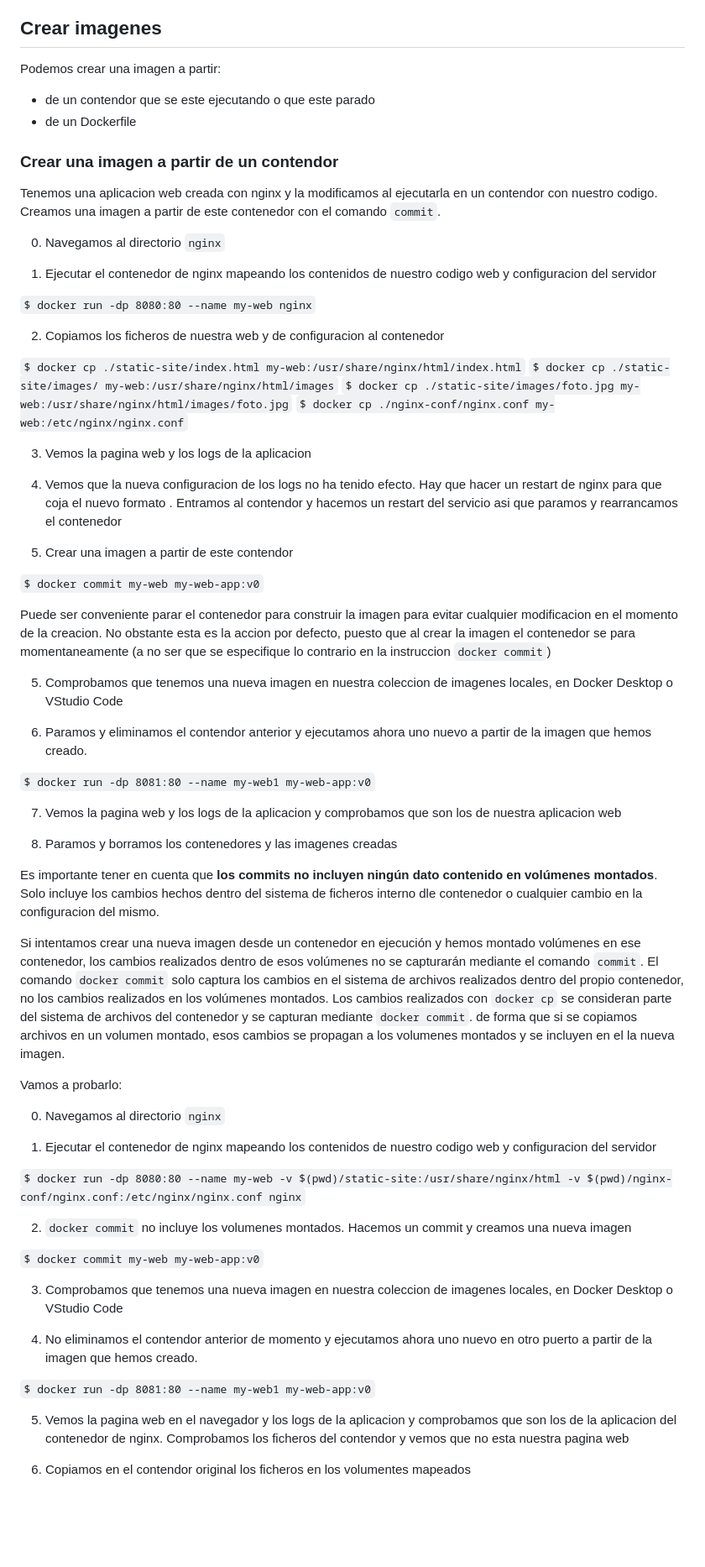
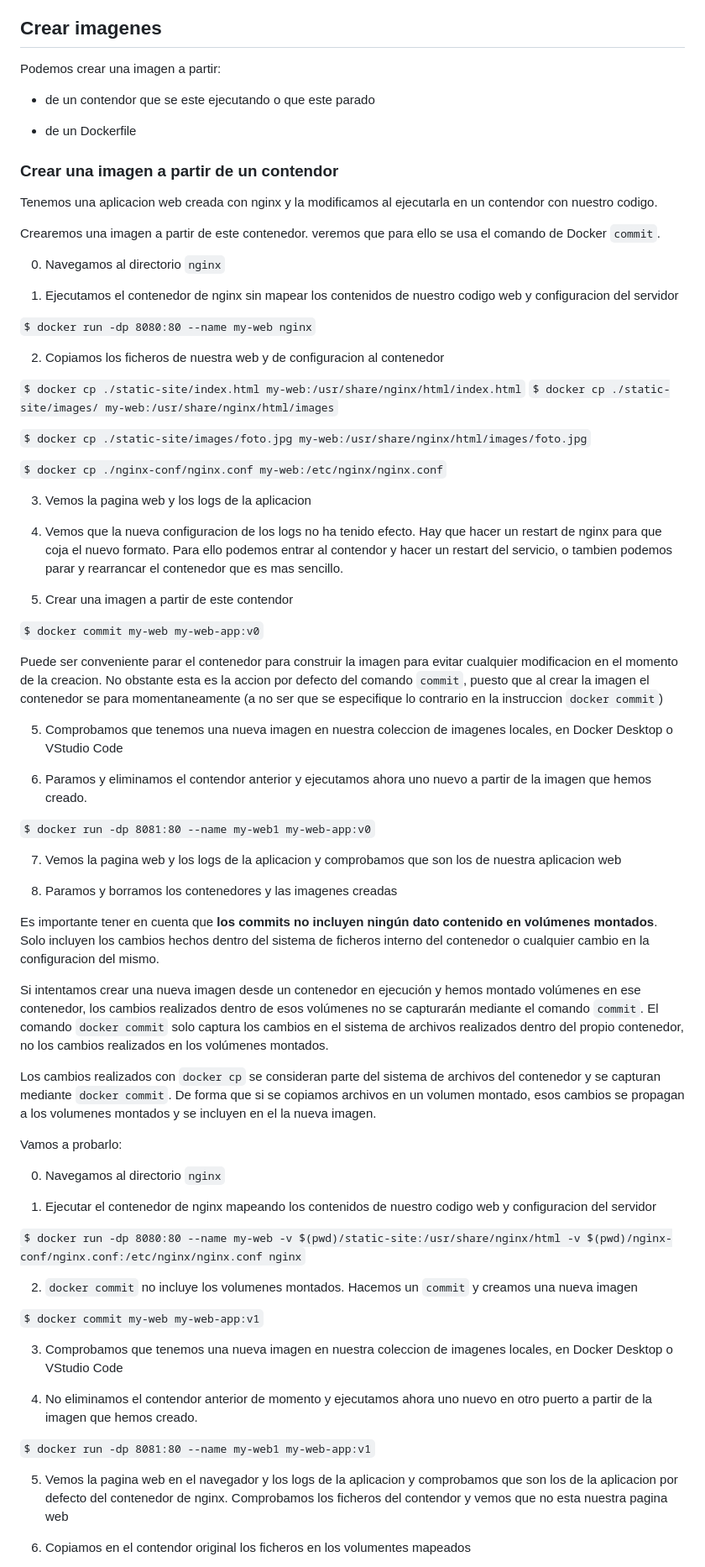
Before and after one commit to cpl-ceste/docker_exercices, a Markdown page: 03_ejercicio/readme.md, the part around the change printed below. Shown: that part at 84% size. GitHub-like rendering; blank space fills up the shorter version.

Commit message:
Update readme.md ejercicio 3

```diff
--- a/03_ejercicio/readme.md
+++ b/03_ejercicio/readme.md
@@ -5,17 +5,20 @@ Documentacion de referencia [Docker Docs](https://docs.docker.com/)
 ## Crear imagenes
 
 Podemos crear una imagen a partir:
+
 - de un contendor que se este ejecutando o que este parado
+
 - de un Dockerfile
 
 ### Crear una imagen a partir de un contendor
 
 Tenemos una aplicacion web creada con nginx y la modificamos al ejecutarla en un contendor con nuestro codigo.
-Creamos una imagen a partir de este contenedor con el comando `commit`.
+
+Crearemos una imagen a partir de este contenedor. veremos que para ello se usa el comando de Docker `commit`.
 
 0) Navegamos al directorio `nginx`
 
-1) Ejecutar el contenedor de nginx mapeando los contenidos de nuestro codigo web y configuracion del servidor
+1) Ejecutamos el contenedor de nginx sin mapear los contenidos de nuestro codigo web y configuracion del servidor
 
 `$ docker run -dp 8080:80 --name my-web nginx`
 
@@ -23,18 +26,20 @@ Creamos una imagen a partir de este contenedor con el comando `commit`.
 
 `$ docker cp ./static-site/index.html my-web:/usr/share/nginx/html/index.html`
 `$ docker cp ./static-site/images/ my-web:/usr/share/nginx/html/images`
+
 `$ docker cp ./static-site/images/foto.jpg my-web:/usr/share/nginx/html/images/foto.jpg`
+
 `$ docker cp ./nginx-conf/nginx.conf my-web:/etc/nginx/nginx.conf`
 
 3) Vemos la pagina web y los logs de la aplicacion
 
-4) Vemos que la nueva configuracion de los logs no ha tenido efecto. Hay que hacer un restart de nginx para que coja el nuevo formato . Entramos al contendor y hacemos un restart del servicio asi que paramos y rearrancamos el contenedor
+4) Vemos que la nueva configuracion de los logs no ha tenido efecto. Hay que hacer un restart de nginx para que coja el nuevo formato. Para ello podemos entrar al contendor y hacer un restart del servicio, o tambien podemos parar y rearrancar el contenedor que es mas sencillo.
 
 4) Crear una imagen a partir de este contendor
 
 `$ docker commit my-web my-web-app:v0`
 
-Puede ser conveniente parar el contenedor para construir la imagen para evitar cualquier modificacion en el momento de la creacion. No obstante esta es la accion por defecto, puesto que al crear la imagen el contenedor se para momentaneamente (a no ser que se especifique lo contrario en la instruccion `docker commit`)
+Puede ser conveniente parar el contenedor para construir la imagen para evitar cualquier modificacion en el momento de la creacion. No obstante esta es la accion por defecto del comando `commit`, puesto que al crear la imagen el contenedor se para momentaneamente (a no ser que se especifique lo contrario en la instruccion `docker commit`)
 
 5) Comprobamos que tenemos una nueva imagen en nuestra coleccion de imagenes locales, en Docker Desktop o VStudio Code
 
@@ -46,10 +51,11 @@ Puede ser conveniente parar el contenedor para construir la imagen para evitar c
 
 8) Paramos y borramos los contenedores y las imagenes creadas
 
-Es importante tener en cuenta que **los commits no incluyen ningún dato contenido en volúmenes montados**. Solo incluye los cambios hechos dentro del sistema de ficheros interno dle contenedor o cualquier cambio en la configuracion del mismo.
+Es importante tener en cuenta que **los commits no incluyen ningún dato contenido en volúmenes montados**. Solo incluyen los cambios hechos dentro del sistema de ficheros interno del contenedor o cualquier cambio en la configuracion del mismo.
 
 Si intentamos crear una nueva imagen desde un contenedor en ejecución y hemos montado volúmenes en ese contenedor, los cambios realizados dentro de esos volúmenes no se capturarán mediante el comando `commit`. El comando `docker commit` solo captura los cambios en el sistema de archivos realizados dentro del propio contenedor, no los cambios realizados en los volúmenes montados.
-Los cambios realizados con `docker cp` se consideran parte del sistema de archivos del contenedor y se capturan mediante `docker commit`. de forma que si se copiamos archivos en un volumen montado, esos cambios se propagan a los volumenes montados y se incluyen en el la nueva imagen.
+
+Los cambios realizados con `docker cp` se consideran parte del sistema de archivos del contenedor y se capturan mediante `docker commit`. De forma que si se copiamos archivos en un volumen montado, esos cambios se propagan a los volumenes montados y se incluyen en el la nueva imagen.
 
 Vamos a probarlo:
 
@@ -59,17 +65,17 @@ Vamos a probarlo:
 
 `$ docker run -dp 8080:80 --name my-web -v $(pwd)/static-site:/usr/share/nginx/html -v $(pwd)/nginx-conf/nginx.conf:/etc/nginx/nginx.conf nginx`
 
-2) `docker commit` no incluye los volumenes montados. Hacemos un commit y creamos una nueva imagen
+2) `docker commit` no incluye los volumenes montados. Hacemos un `commit` y creamos una nueva imagen
 
-`$ docker commit my-web my-web-app:v0`
+`$ docker commit my-web my-web-app:v1`
 
 3) Comprobamos que tenemos una nueva imagen en nuestra coleccion de imagenes locales, en Docker Desktop o VStudio Code
 
 4) No eliminamos el contendor anterior de momento y ejecutamos ahora uno nuevo en otro puerto a partir de la imagen que hemos creado.
 
-`$ docker run -dp 8081:80 --name my-web1 my-web-app:v0`
+`$ docker run -dp 8081:80 --name my-web1 my-web-app:v1`
 
-5) Vemos la pagina web en el navegador y los logs de la aplicacion y comprobamos que son los de la aplicacion del contenedor de nginx. Comprobamos los ficheros del contendor y vemos que no esta nuestra pagina web
+5) Vemos la pagina web en el navegador y los logs de la aplicacion y comprobamos que son los de la aplicacion por defecto del contenedor de nginx. Comprobamos los ficheros del contendor y vemos que no esta nuestra pagina web
 
 6) Copiamos en el contendor original los ficheros en los volumentes mapeados
 
```
Also changed, not shown: other parts of 03_ejercicio/readme.md (+14 -8 lines).
